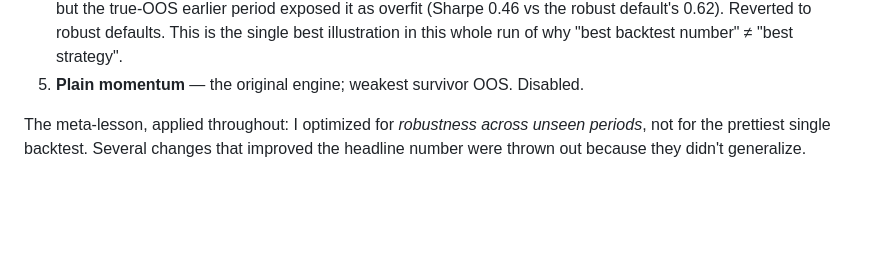
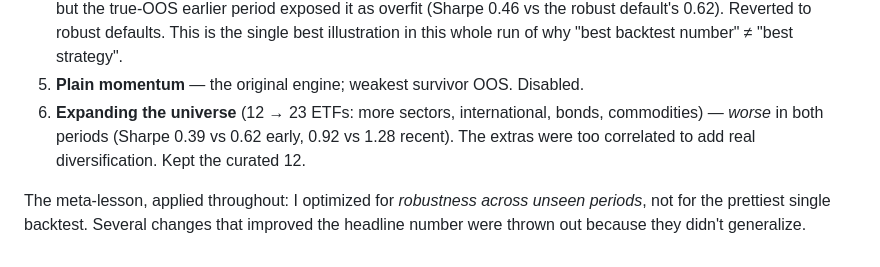
Before and after one commit to banannachief/zimupaper-bot, a Markdown page: OPTIMIZATION_REPORT.md, the part around the change. GitHub-like rendering; blank space fills up the shorter version.

Commit message:
Docs: finalize optimization report + README with validated numbers; keep curated universe (expansion failed OOS)
Co-Authored-By: Claude Opus 4.8 (1M context) <noreply@anthropic.com>

```diff
--- a/OPTIMIZATION_REPORT.md
+++ b/OPTIMIZATION_REPORT.md
@@ -137,6 +137,10 @@ with eyes open.
    This is the single best illustration in this whole run of why "best backtest
    number" ≠ "best strategy".
 5. **Plain momentum** — the original engine; weakest survivor OOS. Disabled.
+6. **Expanding the universe** (12 → 23 ETFs: more sectors, international, bonds,
+   commodities) — *worse* in both periods (Sharpe 0.39 vs 0.62 early, 0.92 vs 1.28
+   recent). The extras were too correlated to add real diversification. Kept the
+   curated 12.
 
 The meta-lesson, applied throughout: I optimized for *robustness across unseen
 periods*, not for the prettiest single backtest. Several changes that improved
```
